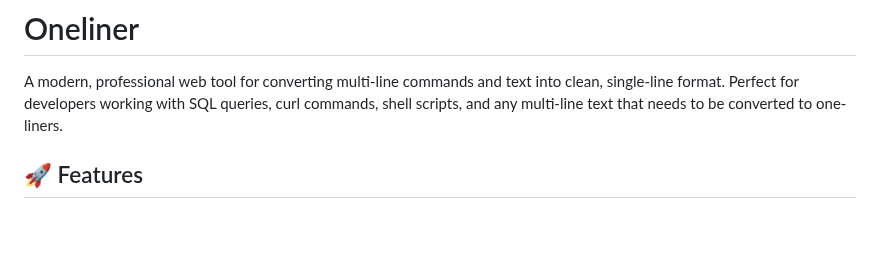
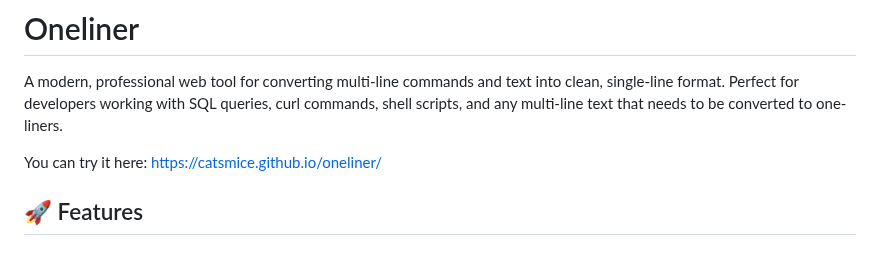
Before and after one commit to catsmice/oneliner, a Markdown page: README.md, the part around the change. Drawn GitHub-style; blank space fills up the shorter version.

```diff
--- a/README.md
+++ b/README.md
@@ -1,6 +1,9 @@
 # Oneliner
 
 A modern, professional web tool for converting multi-line commands and text into clean, single-line format. Perfect for developers working with SQL queries, curl commands, shell scripts, and any multi-line text that needs to be converted to one-liners.
+
+You can try it here:
+https://catsmice.github.io/oneliner/
 
 ## 🚀 Features
 
```
